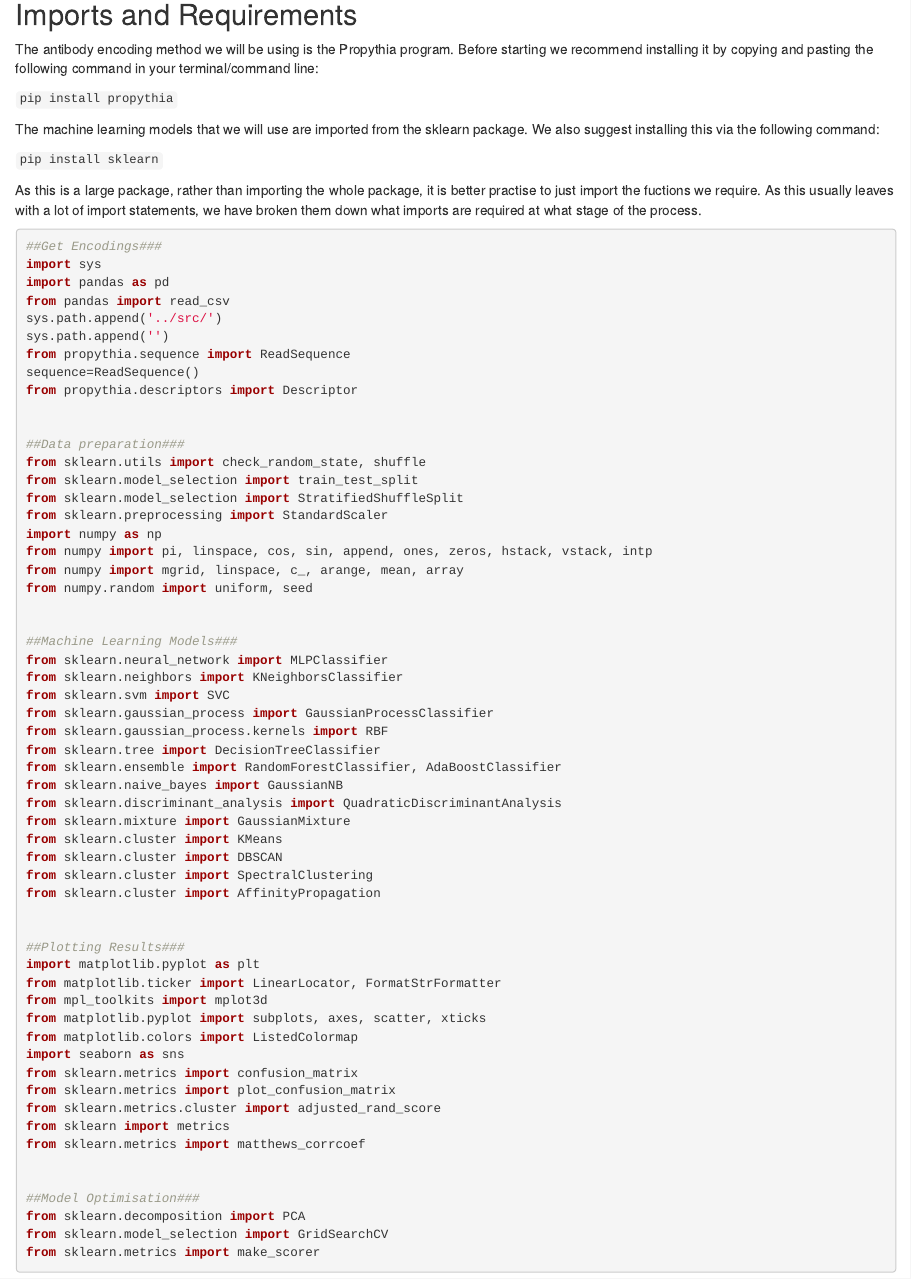
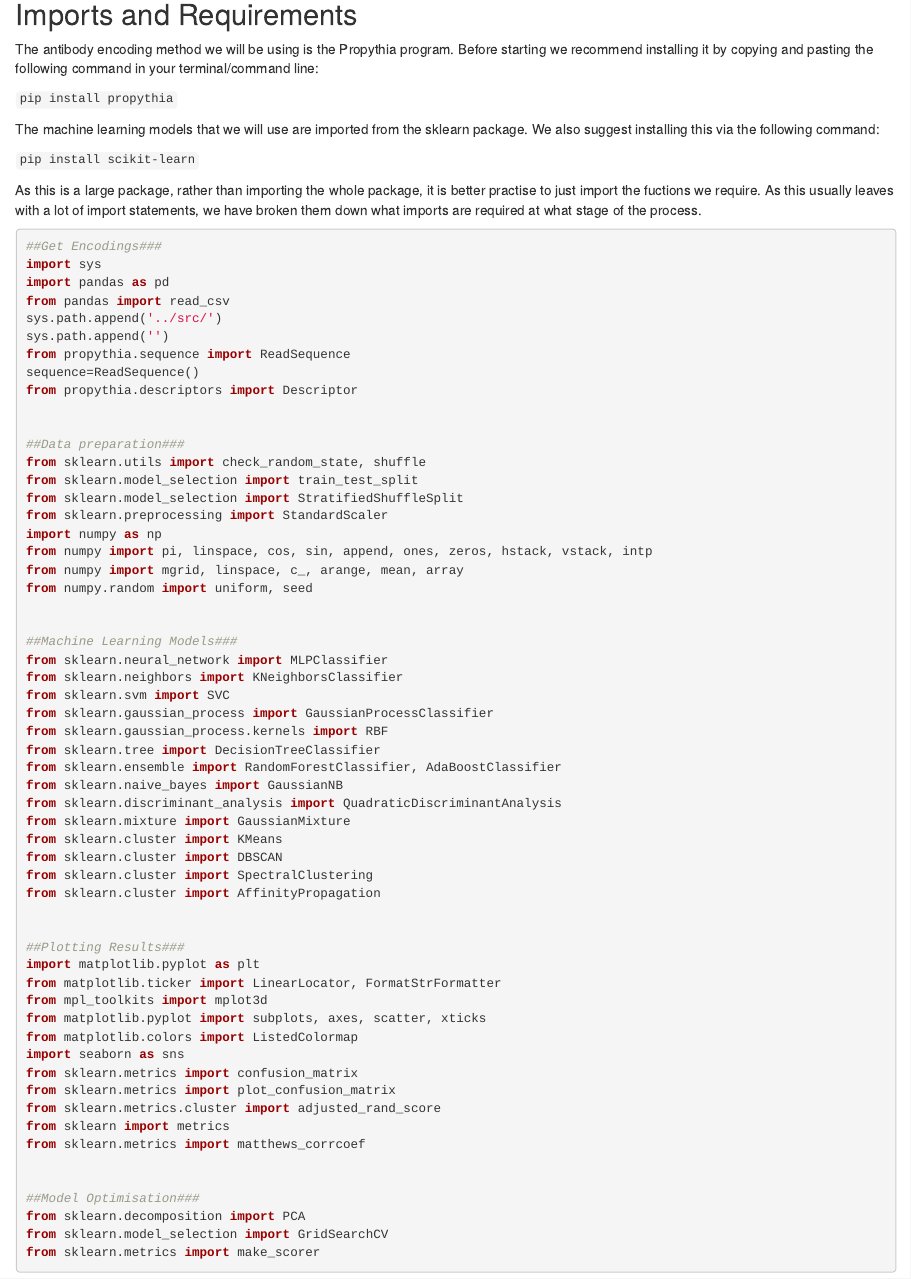
Before and after one commit to LearnToDiscover/case-study-antibodies, an R Markdown document (episodes/Machine_Learning_Part1.Rmd): the page in a window 1100 px wide, from 970 px down. Rendered offline with R 4.5, knitr and Pandoc, with nearby package versions; some code elsewhere in the file could not run offline.

Commit message:
`sklearn` is deprecated

```diff
--- a/episodes/Machine_Learning_Part1.Rmd
+++ b/episodes/Machine_Learning_Part1.Rmd
@@ -45,7 +45,7 @@ The antibody encoding method we will be using is the Propythia program. Before s
 
 The machine learning models that we will use are imported from the sklearn package. We also suggest installing this via the following command:
 
-`pip install sklearn`
+`pip install scikit-learn`
 
 As this is a large package, rather than importing the whole package, it is better practise to just import the fuctions we require. As this usually leaves with a lot of import statements, we have broken them down what imports are required at what stage of the process.
 
```
